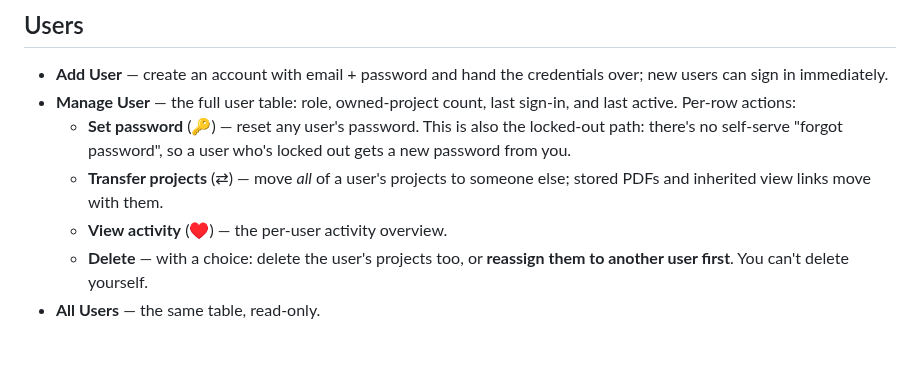
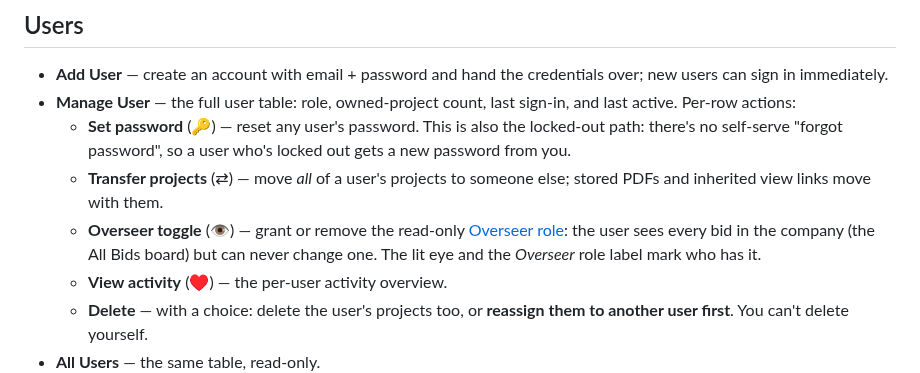
Before and after one commit to clickconstruction/counttooling.github.io, a Markdown page: content/guides/admin-handbook.md, the part around the change. GitHub-like rendering; blank space fills up the shorter version.

```diff
--- a/content/guides/admin-handbook.md
+++ b/content/guides/admin-handbook.md
@@ -15,6 +15,7 @@ CountTooling accounts are admin-provisioned — there's no self-signup — so ad
 - **Manage User** — the full user table: role, owned-project count, last sign-in, and last active. Per-row actions:
   - **Set password** (🔑) — reset any user's password. This is also the locked-out path: there's no self-serve "forgot password", so a user who's locked out gets a new password from you.
   - **Transfer projects** (⇄) — move *all* of a user's projects to someone else; stored PDFs and inherited view links move with them.
+  - **Overseer toggle** (👁) — grant or remove the read-only [Overseer role](/guides/reviewing-all-bids/): the user sees every bid in the company (the All Bids board) but can never change one. The lit eye and the *Overseer* role label mark who has it.
   - **View activity** (♥) — the per-user activity overview.
   - **Delete** — with a choice: delete the user's projects too, or **reassign them to another user first**. You can't delete yourself.
 - **All Users** — the same table, read-only.
```
Also changed, not shown: content/guides/reviewing-all-bids.md (added, +121 -0 lines), guides/img/overseer-all-bids.png (added), guides/img/overseer-grant-toggle.png (added), guides/img/overseer-viewing-only.png (added), 5 other files.
